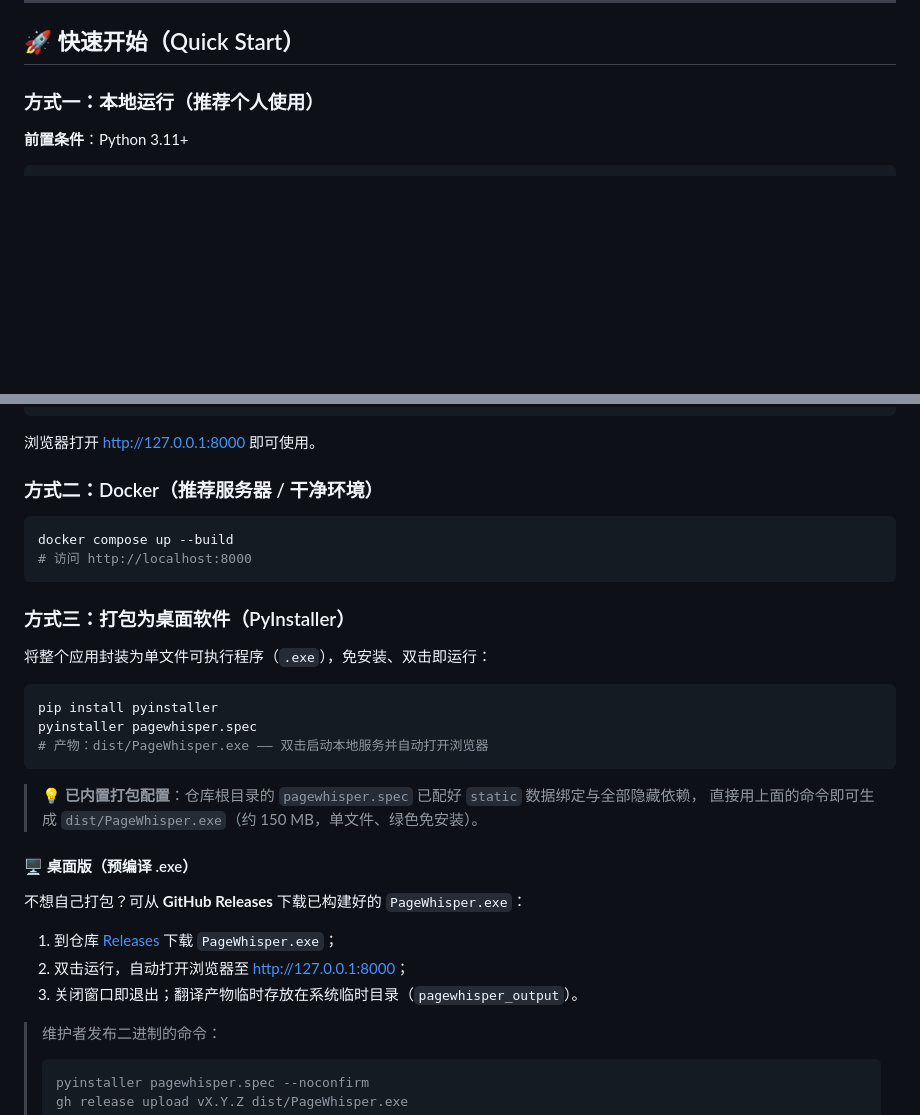
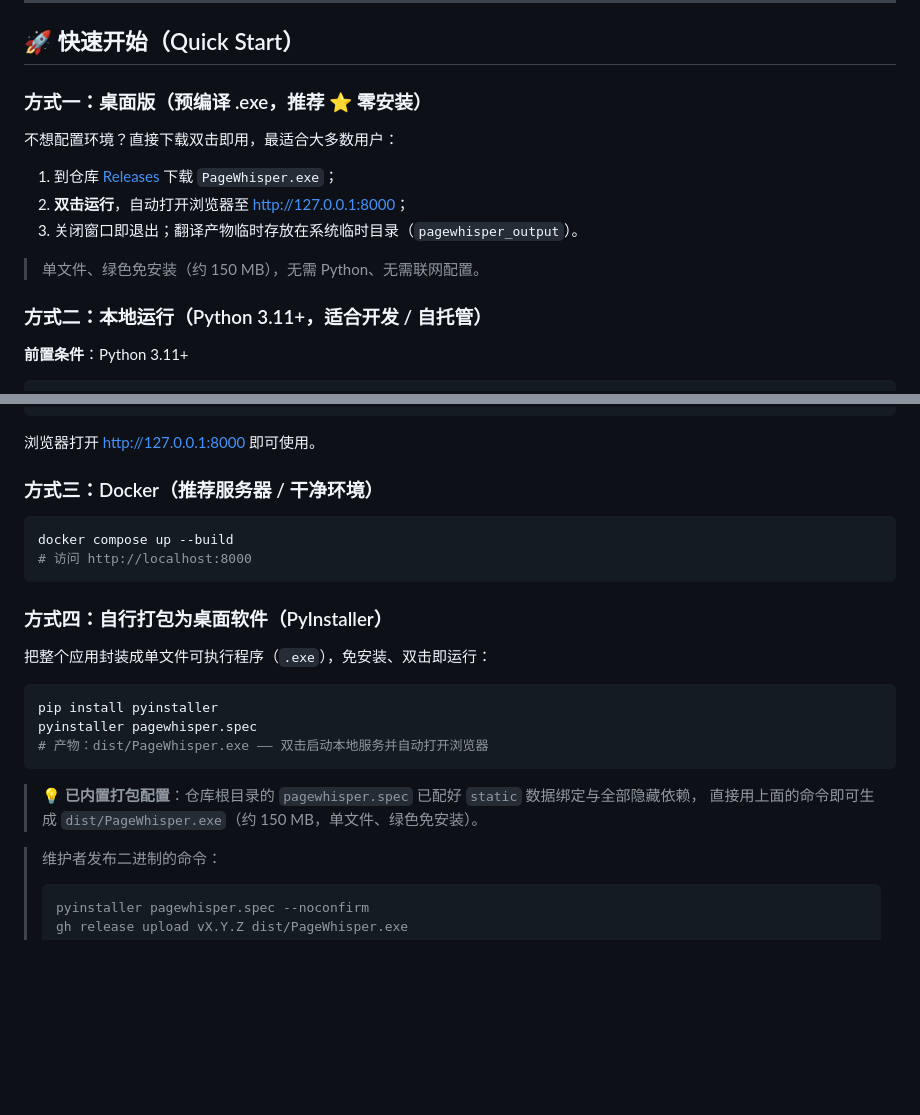
Before and after one commit to hydra-hydra/PageWhisper, a Markdown page: README.md, 2 parts joined by grey strips. Drawn GitHub-style; blank space fills up the shorter version.

Commit message:
docs: 快速开始首位改为桌面版预编译 .exe（最易用入口）

````diff
--- a/README.md
+++ b/README.md
@@ -84,7 +84,17 @@
 
 ## 🚀 快速开始（Quick Start）
 
-### 方式一：本地运行（推荐个人使用）
+### 方式一：桌面版（预编译 .exe，推荐 ⭐ 零安装）
+
+不想配置环境？直接下载双击即用，最适合大多数用户：
+
+1. 到仓库 [Releases](https://github.com/hydra-hydra/PageWhisper/releases) 下载 `PageWhisper.exe`；
+2. **双击运行**，自动打开浏览器至 <http://127.0.0.1:8000>；
+3. 关闭窗口即退出；翻译产物临时存放在系统临时目录（`pagewhisper_output`）。
+
+> 单文件、绿色免安装（约 150 MB），无需 Python、无需联网配置。
+
+### 方式二：本地运行（Python 3.11+，适合开发 / 自托管）
 
 **前置条件**：Python 3.11+
 
@@ -106,16 +116,16 @@ python run.py
 
 浏览器打开 <http://127.0.0.1:8000> 即可使用。
 
-### 方式二：Docker（推荐服务器 / 干净环境）
+### 方式三：Docker（推荐服务器 / 干净环境）
 
 ```bash
 docker compose up --build
 # 访问 http://localhost:8000
 ```
 
-### 方式三：打包为桌面软件（PyInstaller）
+### 方式四：自行打包为桌面软件（PyInstaller）
 
-将整个应用封装为单文件可执行程序（`.exe`），免安装、双击即运行：
+把整个应用封装成单文件可执行程序（`.exe`），免安装、双击即运行：
 
 ```bash
 pip install pyinstaller
@@ -125,14 +135,6 @@ pyinstaller pagewhisper.spec
 
 > 💡 **已内置打包配置**：仓库根目录的 `pagewhisper.spec` 已配好 `static` 数据绑定与全部隐藏依赖，
 > 直接用上面的命令即可生成 `dist/PageWhisper.exe`（约 150 MB，单文件、绿色免安装）。
-
-#### 🖥️ 桌面版（预编译 .exe）
-
-不想自己打包？可从 **GitHub Releases** 下载已构建好的 `PageWhisper.exe`：
-
-1. 到仓库 [Releases](https://github.com/hydra-hydra/PageWhisper/releases) 下载 `PageWhisper.exe`；
-2. 双击运行，自动打开浏览器至 <http://127.0.0.1:8000>；
-3. 关闭窗口即退出；翻译产物临时存放在系统临时目录（`pagewhisper_output`）。
 
 > 维护者发布二进制的命令：
 > ```bash
````
